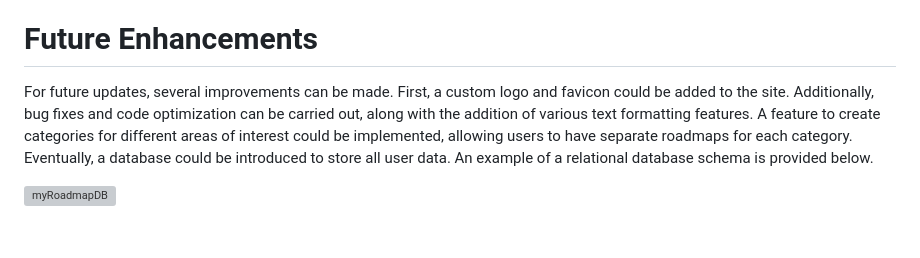
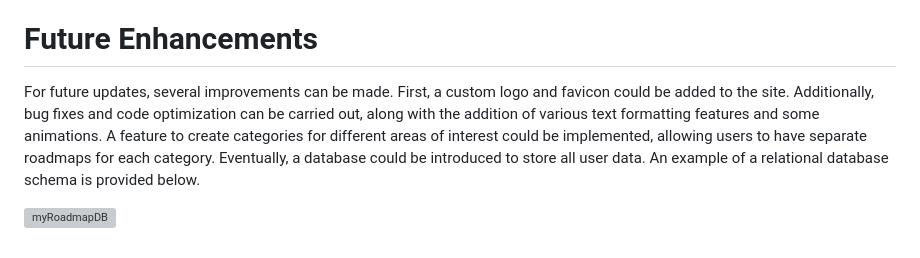
Before and after one commit to dmytro-varich/my-Roadmap, a Markdown page: README.md, the part around the change. Drawn GitHub-style; grey boxes are pictures that could not be loaded.

```diff
--- a/README.md
+++ b/README.md
@@ -31,6 +31,6 @@ In this project, cookies are used to store user data after they press the "Finis
 Due to storage limitations in cookies, the description text is stored in **local storage**, which offers greater memory capacity. This ensures that all content, including text and visual elements, is preserved for `7 days`, allowing users to continue working on their roadmap even after refreshing the page.
 
 # Future Enhancements
-For future updates, several improvements can be made. First, a custom logo and favicon could be added to the site. Additionally, bug fixes and code optimization can be carried out, along with the addition of various text formatting features. A feature to create categories for different areas of interest could be implemented, allowing users to have separate roadmaps for each category. Eventually, a database could be introduced to store all user data. An example of a relational database schema is provided below.
+For future updates, several improvements can be made. First, a custom logo and favicon could be added to the site. Additionally, bug fixes and code optimization can be carried out, along with the addition of various text formatting features and some animations. A feature to create categories for different areas of interest could be implemented, allowing users to have separate roadmaps for each category. Eventually, a database could be introduced to store all user data. An example of a relational database schema is provided below.
 
 ![myRoadmapDB](https://github.com/user-attachments/assets/564d7f8b-40bd-4446-9ebe-dea22e8eaece)
```
